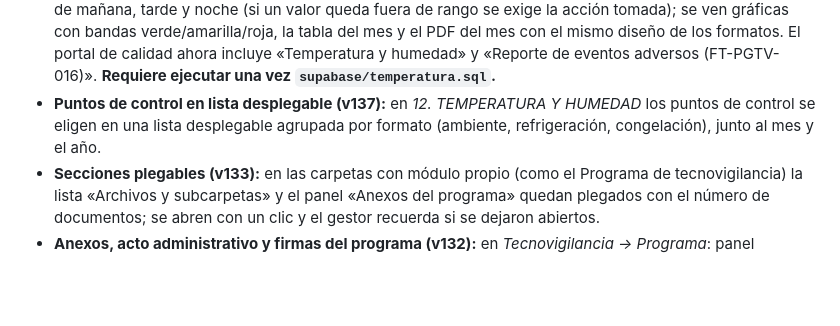
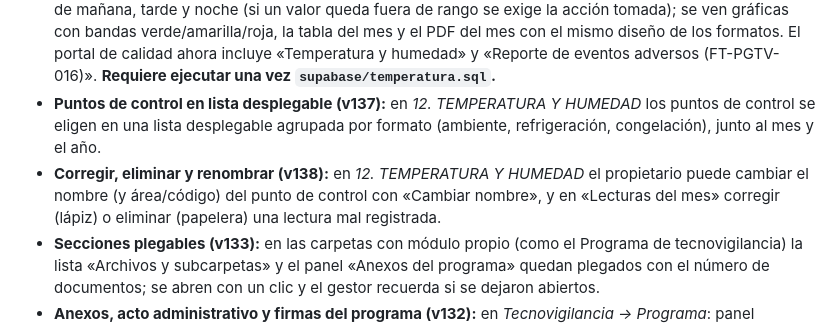
Before and after one commit to ibcolgerencia-cmd/gestor-ibcol, a Markdown page: LEAME - GUIA DE INSTALACION.md, the part around the change. Rendered like a GitHub page; blank space fills up the shorter version.

Commit message:
v138: guia de instalacion

```diff
--- a/LEAME - GUIA DE INSTALACION.md
+++ b/LEAME - GUIA DE INSTALACION.md
@@ -91,6 +91,7 @@ Si el modelo de Gemini está saturado, la función `asistente-ia` prueba sola co
 
 - **Temperatura y humedad (v136):** nueva carpeta *12. TEMPERATURA Y HUMEDAD* por entidad. IBCOL configura los «Puntos de control» por sede (área: temperatura ambiente y humedad relativa FOR-03; neveras: refrigeración F-01; congelador: congelación F-001) con termohigrómetro, certificado, fecha de calibración, factor de corrección y rango. La entidad y el usuario de calidad registran a diario las lecturas de mañana, tarde y noche (si un valor queda fuera de rango se exige la acción tomada); se ven gráficas con bandas verde/amarilla/roja, la tabla del mes y el PDF del mes con el mismo diseño de los formatos. El portal de calidad ahora incluye «Temperatura y humedad» y «Reporte de eventos adversos (FT-PGTV-016)». **Requiere ejecutar una vez `supabase/temperatura.sql`.**
 - **Puntos de control en lista desplegable (v137):** en *12. TEMPERATURA Y HUMEDAD* los puntos de control se eligen en una lista desplegable agrupada por formato (ambiente, refrigeración, congelación), junto al mes y el año.
+- **Corregir, eliminar y renombrar (v138):** en *12. TEMPERATURA Y HUMEDAD* el propietario puede cambiar el nombre (y área/código) del punto de control con «Cambiar nombre», y en «Lecturas del mes» corregir (lápiz) o eliminar (papelera) una lectura mal registrada.
 - **Secciones plegables (v133):** en las carpetas con módulo propio (como el Programa de tecnovigilancia) la lista «Archivos y subcarpetas» y el panel «Anexos del programa» quedan plegados con el número de documentos; se abren con un clic y el gestor recuerda si se dejaron abiertos.
 - **Anexos, acto administrativo y firmas del programa (v132):** en *Tecnovigilancia → Programa*: panel «Anexos del programa» (subcarpeta 2) para cargar y abrir anexos; botón «Acto administrativo (AA-PGTV-035)» que genera el acto de asignación del referente y conformación del comité con los datos, comité, periodicidad y firma del representante legal de cada entidad; y en «Datos del programa» las firmas de quien revisó y aprobó, que se imprimen en el documento del programa.
 - **Cargar soportes ya realizados en PDF (v131):** en *Trimestral RETEIM-002* («Cargar reportes realizados (PDF)» / «Organizar los PDF de la carpeta»), en *Alertas sanitarias* («Cargar consultas realizadas (PDF)») y en *Comités* («Cargar actas realizadas (PDF)»): el sistema lee cada PDF (nombre y texto), detecta año y trimestre / mes / número y fecha del acta, muestra lo detectado para revisarlo y al guardar organiza el archivo en la subcarpeta del periodo y lo marca como realizado (trimestre reportado o en cero, consulta de alertas del mes, acta del comité).
```
